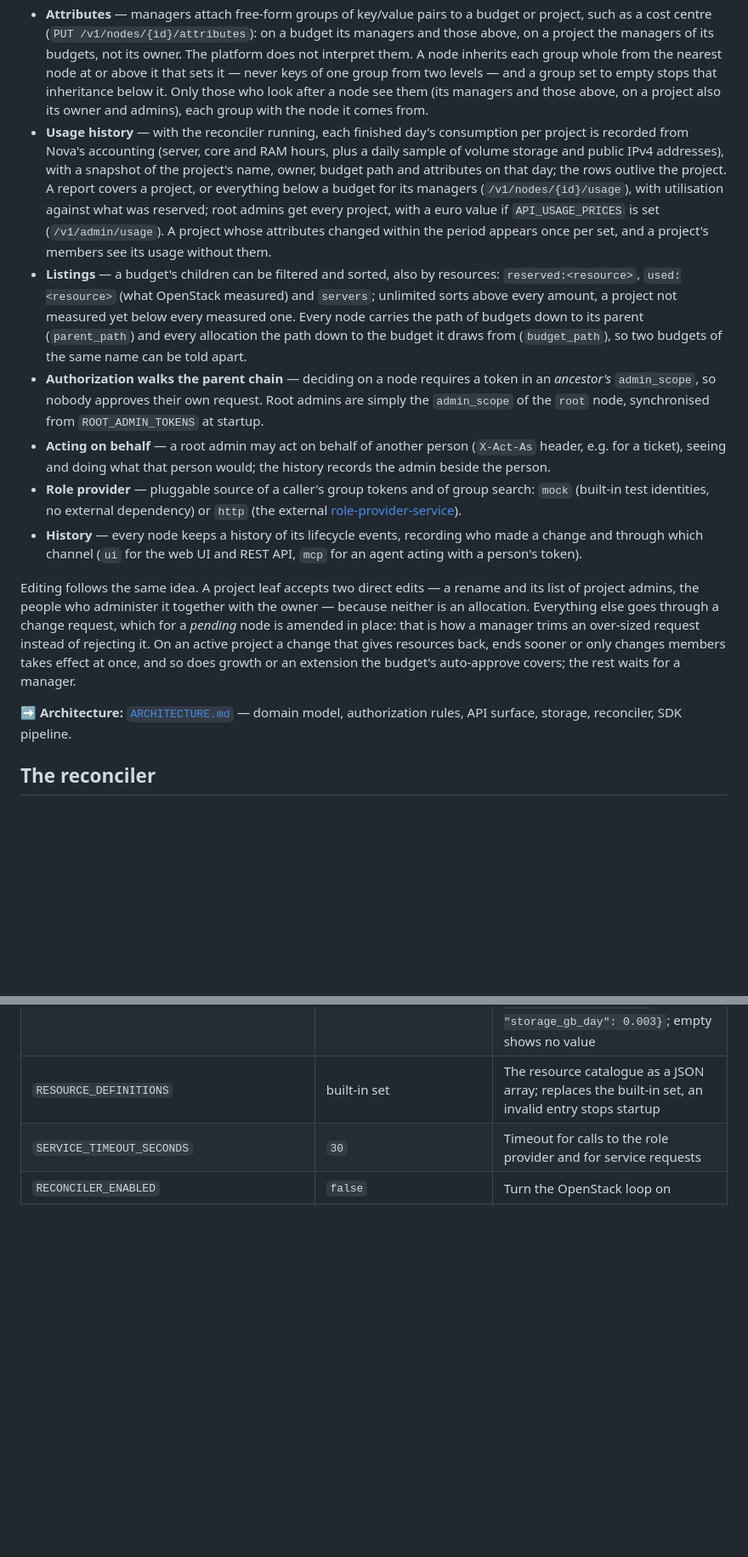
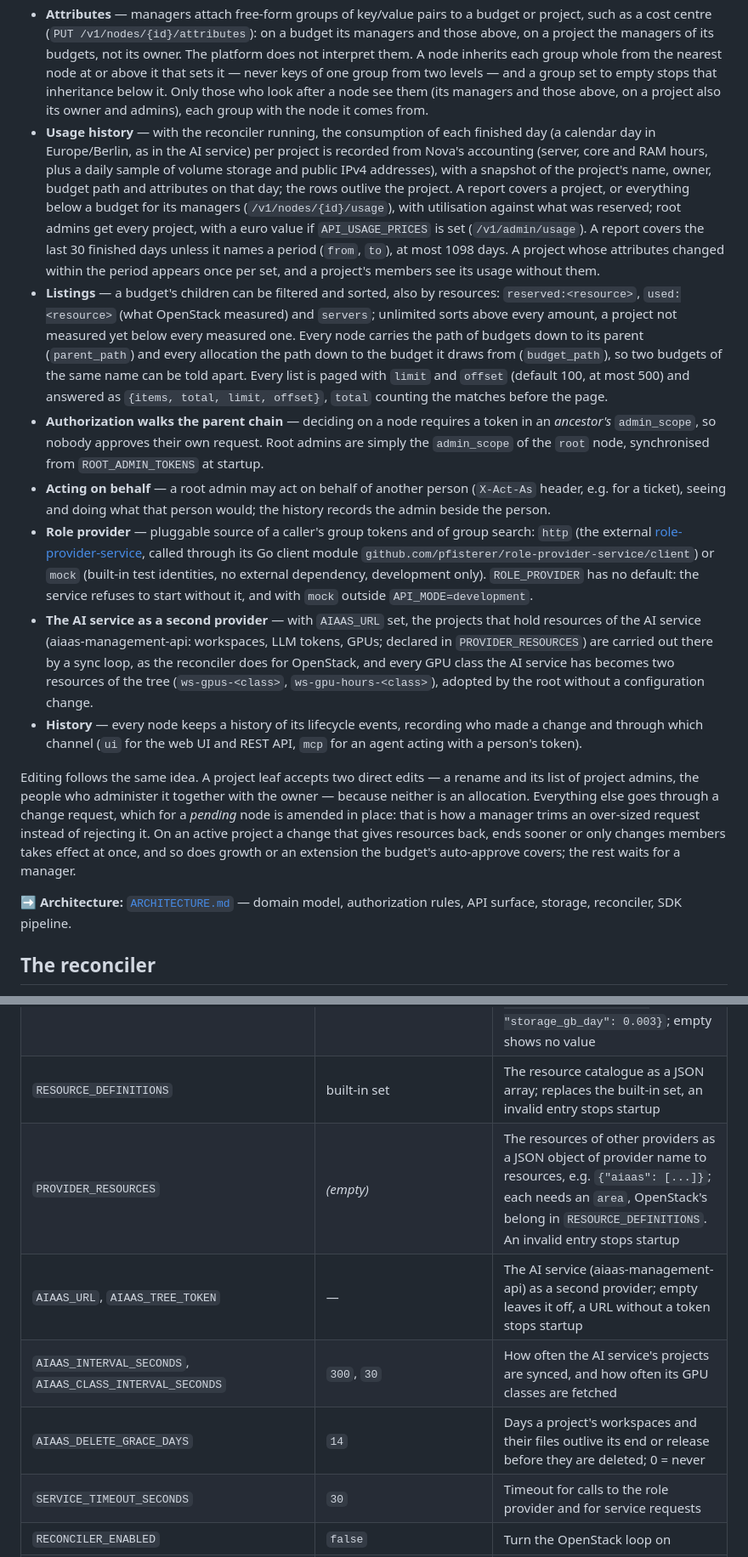
Before and after one commit to pfisterer/openstack-management-api, a Markdown page: README.md, 2 parts joined by grey strips. Shown at 85% size. GitHub-like rendering; blank space fills up the shorter version.

```diff
--- a/README.md
+++ b/README.md
@@ -47,19 +25,16 @@ The whole domain is **one tree of nodes** (`internal/core/tree`):
 - **Usage rollup** — approved and `change_pending` leaves consume capacity, aggregated live over every subtree; availabilities never sum. By default a released leaf with an OpenStack project stays charged until that project is archived or gone (`API_CHARGE_RELEASED`; one without frees its budget at once), an archived one costs the volume storage it still holds if `API_CHARGE_ARCHIVED` is on, and a leaf is charged the larger of its limit and what OpenStack reports it uses (`API_CHARGE_OS_IN_USE`), so shrinking a project after filling it frees nothing on paper. Approving anything checks capacity along the whole ancestor chain, not just the direct parent.
 - **Attributes** — managers attach free-form groups of key/value pairs to a budget or project, such as a cost centre (`PUT /v1/nodes/{id}/attributes`): on a budget its managers and those above, on a project the managers of its budgets, not its owner. The platform does not interpret them. A node inherits each group whole from the nearest node at or above it that sets it — never keys of one group from two levels — and a group set to empty stops that inheritance below it. Only those who look after a node see them (its managers and those above, on a project also its owner and admins), each group with the node it comes from.
-- **Usage history** — with the reconciler running, each finished day's consumption per project is recorded from Nova's accounting (server, core and RAM hours, plus a daily sample of volume storage and public IPv4 addresses), with a snapshot of the project's name, owner, budget path and attributes on that day; the rows outlive the project. A report covers a project, or everything below a budget for its managers (`/v1/nodes/{id}/usage`), with utilisation against what was reserved; root admins get every project, with a euro value if `API_USAGE_PRICES` is set (`/v1/admin/usage`). A project whose attributes changed within the period appears once per set, and a project's members see its usage without them.
-- **Listings** — a budget's children can be filtered and sorted, also by resources: `reserved:<resource>`, `used:<resource>` (what OpenStack measured) and `servers`; unlimited sorts above every amount, a project not measured yet below every measured one. Every node carries the path of budgets down to its parent (`parent_path`) and every allocation the path down to the budget it draws from (`budget_path`), so two budgets of the same name can be told apart.
-- **Authorization walks the parent chain** — deciding on a node requires a token
-  in an *ancestor's* `admin_scope`, so nobody approves their own request. Root
-  admins are simply the `admin_scope` of the `root` node, synchronised from
-  `ROOT_ADMIN_TOKENS` at startup.
+- **Usage history** — with the reconciler running, the consumption of each finished day (a calendar day in Europe/Berlin, as in the AI service) per project is recorded from Nova's accounting (server, core and RAM hours, plus a daily sample of volume storage and public IPv4 addresses), with a snapshot of the project's name, owner, budget path and attributes on that day; the rows outlive the project. A report covers a project, or everything below a budget for its managers (`/v1/nodes/{id}/usage`), with utilisation against what was reserved; root admins get every project, with a euro value if `API_USAGE_PRICES` is set (`/v1/admin/usage`). A report covers the last 30 finished days unless it names a period (`from`, `to`), at most 1098 days. A project whose attributes changed within the period appears once per set, and a project's members see its usage without them.
+- **Listings** — a budget's children can be filtered and sorted, also by resources: `reserved:<resource>`, `used:<resource>` (what OpenStack measured) and `servers`; unlimited sorts above every amount, a project not measured yet below every measured one. Every node carries the path of budgets down to its parent (`parent_path`) and every allocation the path down to the budget it draws from (`budget_path`), so two budgets of the same name can be told apart. Every list is paged with `limit` and `offset` (default 100, at most 500) and answered as `{items, total, limit, offset}`, `total` counting the matches before the page.
+- **Authorization walks the parent chain** — deciding on a node requires a token in an *ancestor's* `admin_scope`, so nobody approves their own request. Root admins are simply the `admin_scope` of the `root` node, synchronised from `ROOT_ADMIN_TOKENS` at startup.
 - **Acting on behalf** — a root admin may act on behalf of another person (`X-Act-As` header, e.g. for a ticket), seeing and doing what that person would; the history records the admin beside the person.
-- **Role provider** — pluggable source of a caller's group tokens and of group search: `mock` (built-in test identities, no external dependency) or `http` (the external [role-provider-service](https://github.com/pfisterer/role-provider-service)).
+- **Role provider** — pluggable source of a caller's group tokens and of group search: `http` (the external [role-provider-service](https://github.com/pfisterer/role-provider-service), called through its Go client module `github.com/pfisterer/role-provider-service/client`) or `mock` (built-in test identities, no external dependency, development only). `ROLE_PROVIDER` has no default: the service refuses to start without it, and with `mock` outside `API_MODE=development`.
+- **The AI service as a second provider** — with `AIAAS_URL` set, the projects that hold resources of the AI service (aiaas-management-api: workspaces, LLM tokens, GPUs; declared in `PROVIDER_RESOURCES`) are carried out there by a sync loop, as the reconciler does for OpenStack, and every GPU class the AI service has becomes two resources of the tree (`ws-gpus-<class>`, `ws-gpu-hours-<class>`), adopted by the root without a configuration change.
 - **History** — every node keeps a history of its lifecycle events, recording who made a change and through which channel (`ui` for the web UI and REST API, `mcp` for an agent acting with a person's token).
 
 Editing follows the same idea. A project leaf accepts two direct edits — a rename and its list of project admins, the people who administer it together with the owner — because neither is an allocation. Everything else goes through a change request, which for a *pending* node is amended in place: that is how a manager trims an over-sized request instead of rejecting it. On an active project a change that gives resources back, ends sooner or only changes members takes effect at once, and so does growth or an extension the budget's auto-approve covers; the rest waits for a manager.
 
-➡️ **Architecture:** [`ARCHITECTURE.md`](ARCHITECTURE.md) — domain model,
-authorization rules, API surface, storage, reconciler, SDK pipeline.
+➡️ **Architecture:** [`ARCHITECTURE.md`](ARCHITECTURE.md) — domain model, authorization rules, API surface, storage, reconciler, SDK pipeline.
 
 ## The reconciler
 
@@ -170,6 +135,10 @@ matters when a sourced `openrc` is in the same shell.
 | `API_CHARGE_ARCHIVED` | `false` | Charge an archived leaf the volume storage it still holds; the usage history records it either way |
 | `API_USAGE_PRICES` | _(empty)_ | Public-cloud list prices in euro for the root admins' usage evaluation, as JSON: `{"vcpu_hour": 0.02, "ram_gb_hour": 0.003, "storage_gb_day": 0.003}`; empty shows no value |
 | `RESOURCE_DEFINITIONS` | built-in set | The resource catalogue as a JSON array; replaces the built-in set, an invalid entry stops startup |
+| `PROVIDER_RESOURCES` | _(empty)_ | The resources of other providers as a JSON object of provider name to resources, e.g. `{"aiaas": [...]}`; each needs an `area`, OpenStack's belong in `RESOURCE_DEFINITIONS`. An invalid entry stops startup |
+| `AIAAS_URL`, `AIAAS_TREE_TOKEN` | — | The AI service (aiaas-management-api) as a second provider; empty leaves it off, a URL without a token stops startup |
+| `AIAAS_INTERVAL_SECONDS`, `AIAAS_CLASS_INTERVAL_SECONDS` | `300`, `30` | How often the AI service's projects are synced, and how often its GPU classes are fetched |
+| `AIAAS_DELETE_GRACE_DAYS` | `14` | Days a project's workspaces and their files outlive its end or release before they are deleted; 0 = never |
 | `SERVICE_TIMEOUT_SECONDS` | `30` | Timeout for calls to the role provider and for service requests |
 | `RECONCILER_ENABLED` | `false` | Turn the OpenStack loop on |
 | `RECONCILER_INTERVAL_SECONDS` | `300` | How often it runs on its own; every change made through the API starts a run right away |
```
Also changed, not shown: other parts of README.md (+36 -68 lines).
